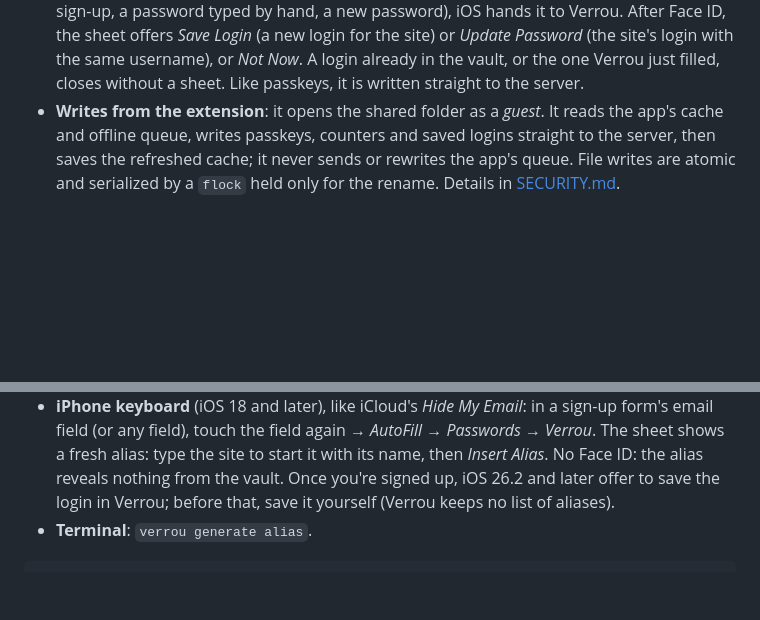
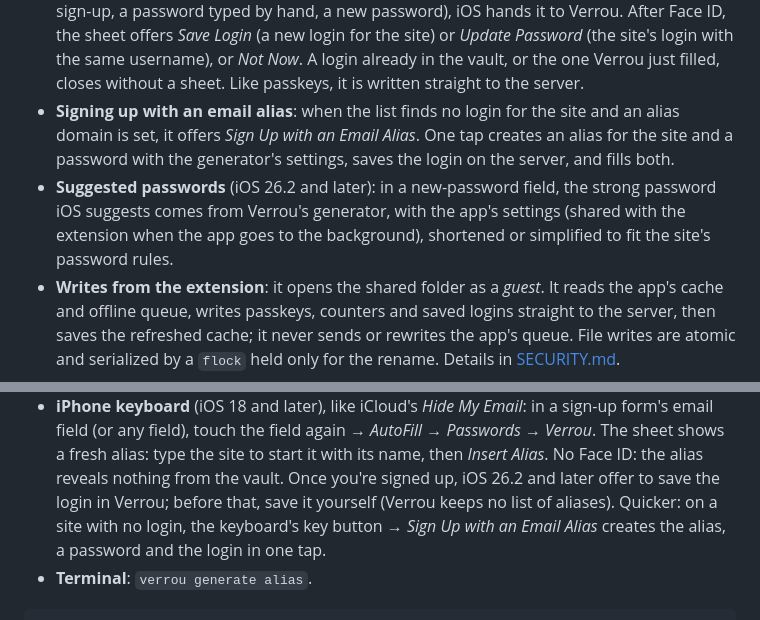
Before and after one commit to bonout/verrou, a Markdown page: docs/GUIDE.md, 2 parts joined by grey strips. Rendered like a GitHub page; blank space fills up the shorter version.

Commit message:
Guide and changelog: signing up with an alias, suggested passwords
Co-Authored-By: Claude Opus 5.5 <noreply@anthropic.com>

````diff
--- a/docs/GUIDE.md
+++ b/docs/GUIDE.md
@@ -636,6 +636,14 @@ provider: it fills logins, one-time codes (iOS 18 and later) and passkeys
   username), or *Not Now*. A login already in the vault, or the one Verrou
   just filled, closes without a sheet. Like passkeys, it is written straight
   to the server.
+- **Signing up with an email alias**: when the list finds no login for the
+  site and an alias domain is set, it offers *Sign Up with an Email Alias*.
+  One tap creates an alias for the site and a password with the generator's
+  settings, saves the login on the server, and fills both.
+- **Suggested passwords** (iOS 26.2 and later): in a new-password field, the
+  strong password iOS suggests comes from Verrou's generator, with the
+  app's settings (shared with the extension when the app goes to the
+  background), shortened or simplified to fit the site's password rules.
 - **Writes from the extension**: it opens the shared folder as a *guest*. It
   reads the app's cache and offline queue, writes passkeys, counters and
   saved logins straight to the server, then saves the refreshed cache; it never sends or
@@ -793,7 +801,9 @@ the browser extension and the terminal use the Mac's.
   the site to start it with its name, then *Insert Alias*. No Face ID: the
   alias reveals nothing from the vault. Once you're signed up, iOS 26.2 and
   later offer to save the login in Verrou; before that, save it yourself
-  (Verrou keeps no list of aliases).
+  (Verrou keeps no list of aliases). Quicker: on a site with no login, the
+  keyboard's key button → *Sign Up with an Email Alias* creates the alias,
+  a password and the login in one tap.
 - **Terminal**: `verrou generate alias`.
 
 ```sh
````
Also changed, not shown: CHANGELOG.md (+6 -0 lines).
